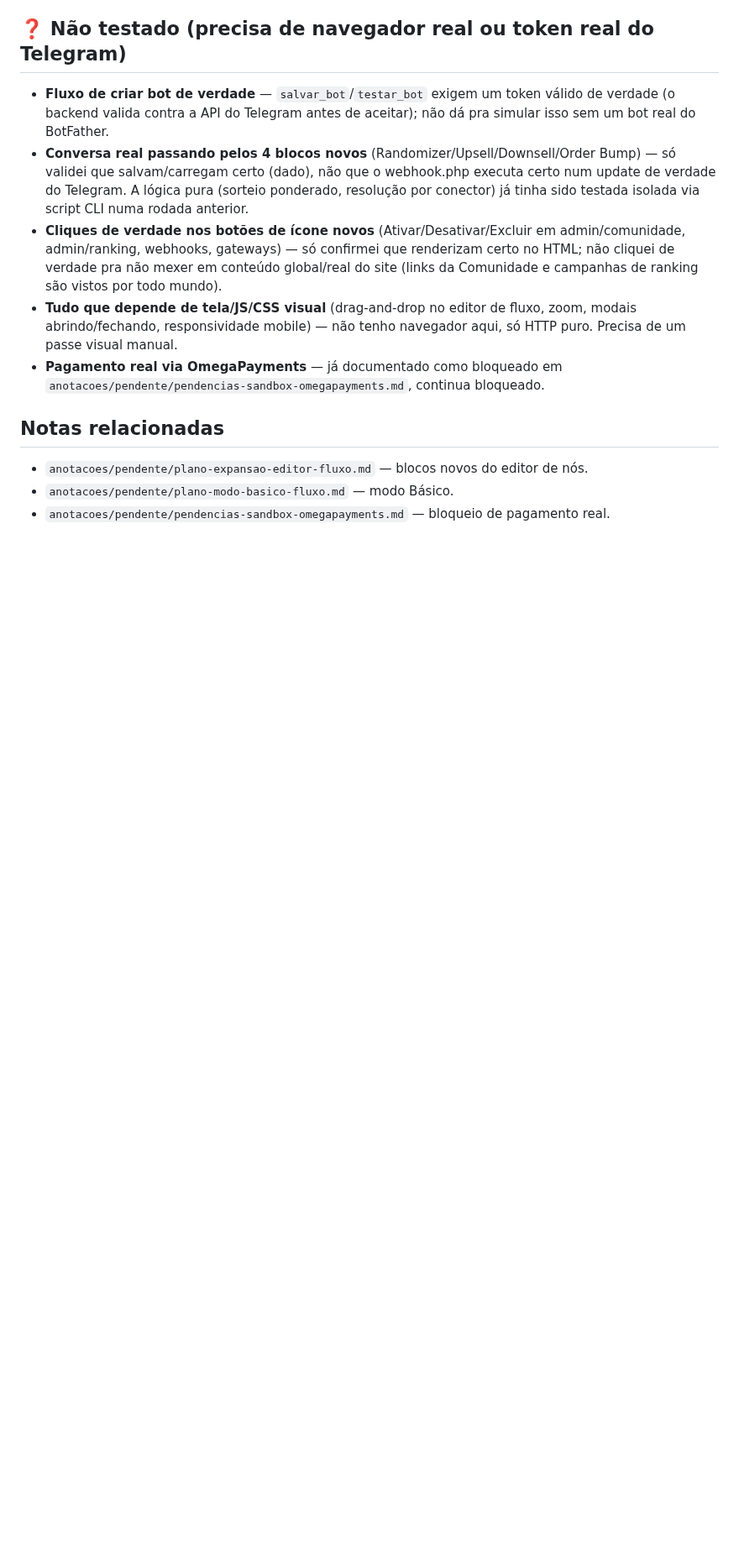
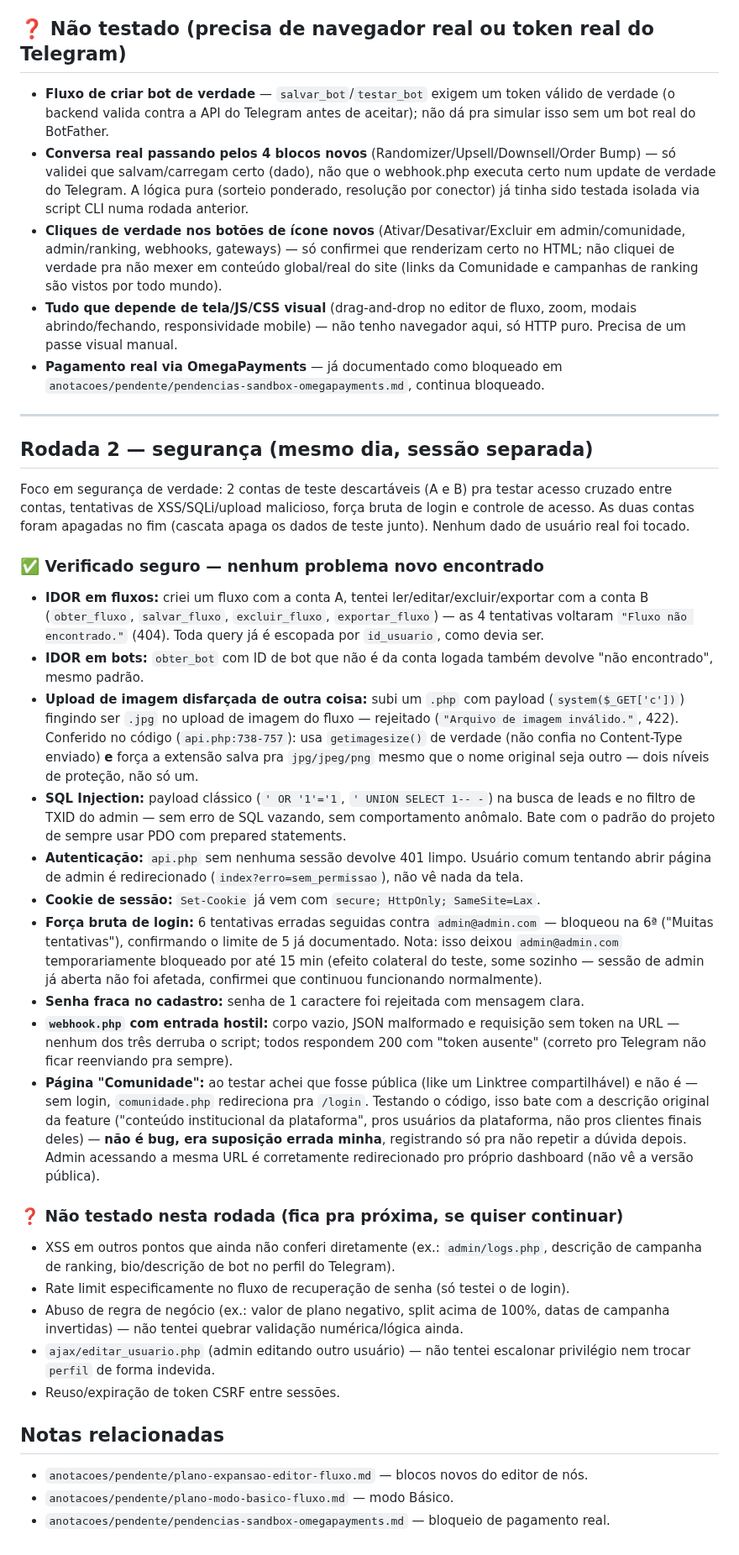
Before and after one commit to CaioGomest/telegram-bot-panel, a Markdown page: anotacoes/testes/rodada-de-testes-25-09.md, the part around the change. Shown at 84% size. Drawn GitHub-style; blank space fills up the shorter version.

Commit message:
Adiciona rodada 2 de testes: seguranca (IDOR, upload, XSS, SQLi, forca bruta)
2 contas descartaveis (A e B), apagadas no fim, pra testar acesso
cruzado entre contas -- nenhum dado de usuario real foi tocado.

Nenhum bug novo encontrado. Confirmado seguro:
- IDOR em fluxos e bots (obter/salvar/excluir/exportar sempre
  escopados por id_usuario, testado de verdade tentando ler/editar/
  excluir fluxo da conta A logado como conta B).
- Upload de .php disfarcado de imagem bloqueado em 2 camadas
  (getimagesize real + extensao salva forcada pra jpg/jpeg/png).
- SQLi classico sem vazar erro (prepared statements seguram).
- api.php sem sessao = 401; usuario comum barrado de pagina admin.
- Cookie de sessao com secure/HttpOnly/SameSite=Lax.
- Rate limit de login confirmado (bloqueia na 6a tentativa errada).
- Senha fraca no cadastro rejeitada.
- webhook.php resiliente a corpo vazio/JSON malformado/token ausente.

1 mal-entendido meu corrigido: achei que comunidade.php fosse publica
(tipo Linktree) e nao e -- exige login de proposito (conteudo
institucional pra quem usa a plataforma, nao pros clientes finais).
Nao e bug, e comportamento pretendido; registrado pra nao repetir a
duvida.

Co-Authored-By: Claude Sonnet 5 <noreply@anthropic.com>

```diff
--- a/anotacoes/testes/rodada-de-testes-25-09.md
+++ b/anotacoes/testes/rodada-de-testes-25-09.md
@@ -123,6 +123,64 @@ todas 200, zero erro de PHP visível.
 - **Pagamento real via OmegaPayments** — já documentado como bloqueado em
   `anotacoes/pendente/pendencias-sandbox-omegapayments.md`, continua bloqueado.
 
+---
+
+## Rodada 2 — segurança (mesmo dia, sessão separada)
+
+Foco em segurança de verdade: 2 contas de teste descartáveis (A e B) pra testar acesso
+cruzado entre contas, tentativas de XSS/SQLi/upload malicioso, força bruta de login e
+controle de acesso. As duas contas foram apagadas no fim (cascata apaga os dados de
+teste junto). Nenhum dado de usuário real foi tocado.
+
+### ✅ Verificado seguro — nenhum problema novo encontrado
+
+- **IDOR em fluxos:** criei um fluxo com a conta A, tentei ler/editar/excluir/exportar
+  com a conta B (`obter_fluxo`, `salvar_fluxo`, `excluir_fluxo`, `exportar_fluxo`) — as
+  4 tentativas voltaram `"Fluxo não encontrado."` (404). Toda query já é escopada por
+  `id_usuario`, como devia ser.
+- **IDOR em bots:** `obter_bot` com ID de bot que não é da conta logada também devolve
+  "não encontrado", mesmo padrão.
+- **Upload de imagem disfarçada de outra coisa:** subi um `.php` com payload
+  (`system($_GET['c'])`) fingindo ser `.jpg` no upload de imagem do fluxo — rejeitado
+  (`"Arquivo de imagem inválido."`, 422). Conferido no código
+  (`api.php:738-757`): usa `getimagesize()` de verdade (não confia no Content-Type
+  enviado) **e** força a extensão salva pra `jpg/jpeg/png` mesmo que o nome original
+  seja outro — dois níveis de proteção, não só um.
+- **SQL Injection:** payload clássico (`' OR '1'='1`, `' UNION SELECT 1-- -`) na busca
+  de leads e no filtro de TXID do admin — sem erro de SQL vazando, sem comportamento
+  anômalo. Bate com o padrão do projeto de sempre usar PDO com prepared statements.
+- **Autenticação:** `api.php` sem nenhuma sessão devolve 401 limpo. Usuário comum
+  tentando abrir página de admin é redirecionado (`index?erro=sem_permissao`), não vê
+  nada da tela.
+- **Cookie de sessão:** `Set-Cookie` já vem com `secure; HttpOnly; SameSite=Lax`.
+- **Força bruta de login:** 6 tentativas erradas seguidas contra `admin@admin.com` —
+  bloqueou na 6ª ("Muitas tentativas"), confirmando o limite de 5 já documentado. Nota:
+  isso deixou `admin@admin.com` temporariamente bloqueado por até 15 min (efeito
+  colateral do teste, some sozinho — sessão de admin já aberta não foi afetada,
+  confirmei que continuou funcionando normalmente).
+- **Senha fraca no cadastro:** senha de 1 caractere foi rejeitada com mensagem clara.
+- **`webhook.php` com entrada hostil:** corpo vazio, JSON malformado e requisição sem
+  token na URL — nenhum dos três derruba o script; todos respondem 200 com "token
+  ausente" (correto pro Telegram não ficar reenviando pra sempre).
+- **Página "Comunidade":** ao testar achei que fosse pública (like um Linktree
+  compartilhável) e não é — sem login, `comunidade.php` redireciona pra `/login`.
+  Testando o código, isso bate com a descrição original da feature ("conteúdo
+  institucional da plataforma", pros usuários da plataforma, não pros clientes finais
+  deles) — **não é bug, era suposição errada minha**, registrando só pra não repetir a
+  dúvida depois. Admin acessando a mesma URL é corretamente redirecionado pro próprio
+  dashboard (não vê a versão pública).
+
+### ❓ Não testado nesta rodada (fica pra próxima, se quiser continuar)
+
+- XSS em outros pontos que ainda não conferi diretamente (ex.: `admin/logs.php`,
+  descrição de campanha de ranking, bio/descrição de bot no perfil do Telegram).
+- Rate limit especificamente no fluxo de recuperação de senha (só testei o de login).
+- Abuso de regra de negócio (ex.: valor de plano negativo, split acima de 100%, datas
+  de campanha invertidas) — não tentei quebrar validação numérica/lógica ainda.
+- `ajax/editar_usuario.php` (admin editando outro usuário) — não tentei escalonar
+  privilégio nem trocar `perfil` de forma indevida.
+- Reuso/expiração de token CSRF entre sessões.
+
 ## Notas relacionadas
 
 - `anotacoes/pendente/plano-expansao-editor-fluxo.md` — blocos novos do editor de nós.
```
